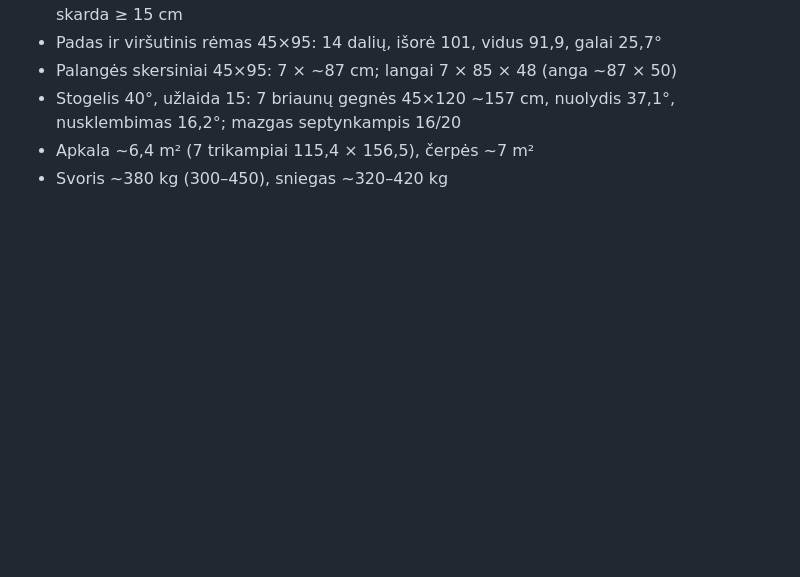
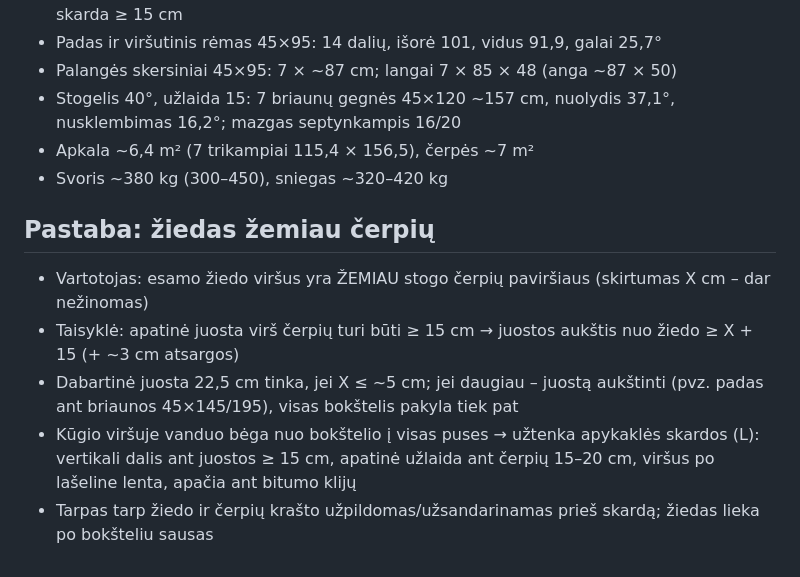
Before and after one commit to rytis2233/Sportas, a Markdown page: STOGLANGIS.md, the part around the change. Rendered like a GitHub page; blank space fills up the shorter version.

Commit message:
Bokštelis: žiedas žemiau čerpių – juostos aukščio taisyklė ir skarda
Co-Authored-By: Claude Opus 5.5 <noreply@anthropic.com>
Claude-Session: https://claude.ai/code/session_01NZt1Gnh6jbXepyZAwSUY5b

```diff
--- a/STOGLANGIS.md
+++ b/STOGLANGIS.md
@@ -86,3 +86,10 @@ Vaizdai: `bokstelis-konstrukcija-3d.png`, `bokstelis-brezinys.png`
 - Stogelis 40°, užlaida 15: 7 briaunų gegnės 45×120 ~157 cm, nuolydis 37,1°, nusklembimas 16,2°; mazgas septynkampis 16/20
 - Apkala ~6,4 m² (7 trikampiai 115,4 × 156,5), čerpės ~7 m²
 - Svoris ~380 kg (300–450), sniegas ~320–420 kg
+
+## Pastaba: žiedas žemiau čerpių
+- Vartotojas: esamo žiedo viršus yra ŽEMIAU stogo čerpių paviršiaus (skirtumas X cm – dar nežinomas)
+- Taisyklė: apatinė juosta virš čerpių turi būti ≥ 15 cm → juostos aukštis nuo žiedo ≥ X + 15 (+ ~3 cm atsargos)
+- Dabartinė juosta 22,5 cm tinka, jei X ≤ ~5 cm; jei daugiau – juostą aukštinti (pvz. padas ant briaunos 45×145/195), visas bokštelis pakyla tiek pat
+- Kūgio viršuje vanduo bėga nuo bokštelio į visas puses → užtenka apykaklės skardos (L): vertikali dalis ant juostos ≥ 15 cm, apatinė užlaida ant čerpių 15–20 cm, viršus po lašeline lenta, apačia ant bitumo klijų
+- Tarpas tarp žiedo ir čerpių krašto užpildomas/užsandarinamas prieš skardą; žiedas lieka po bokšteliu sausas
```
